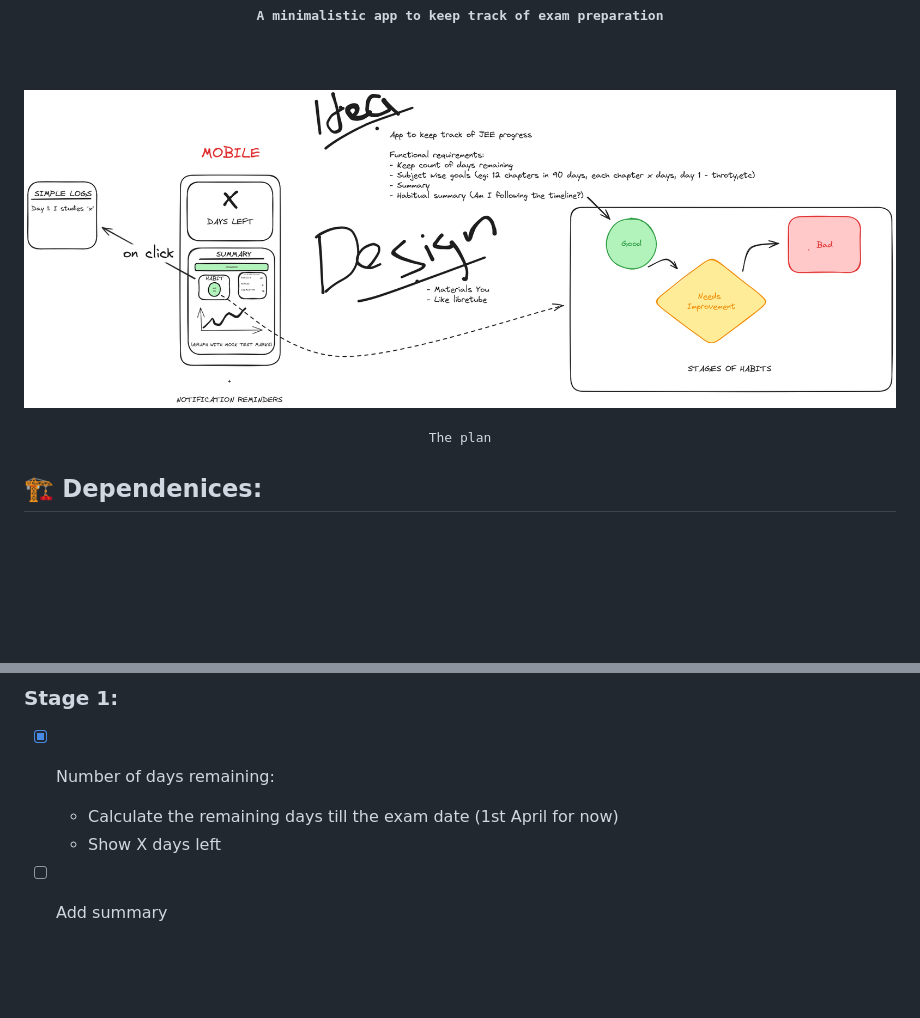
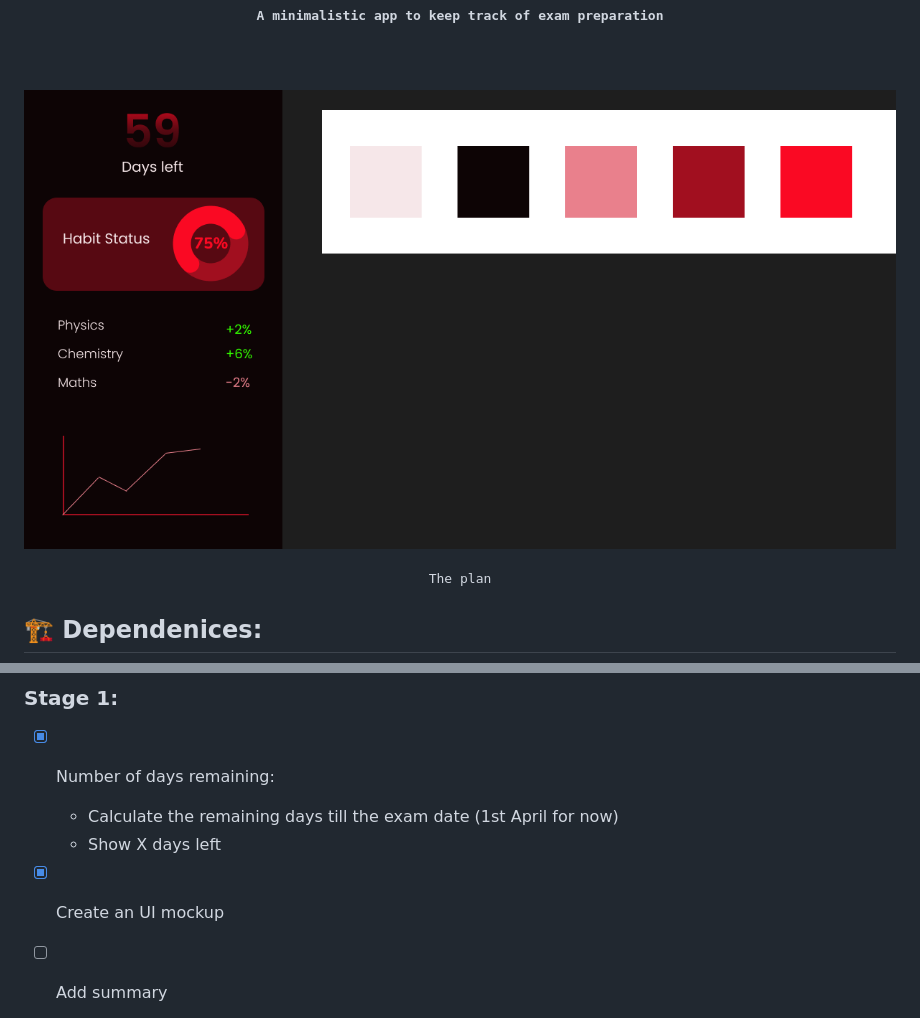
Before and after one commit to Ranger-NF/Eval-You, a Markdown page: README.md, 2 parts joined by grey strips. Rendered like a GitHub page; pictures changed too: mockups/study-eval-ui.png (added); blank space fills up the shorter version.

Commit message:
Completed UI mockup design 🤡

```diff
--- a/README.md
+++ b/README.md
@@ -3,7 +3,7 @@
 <br>
 <br>
 
-![The plan](study-eval-plan.png)
+![The plan](mockups/study-eval-ui.png)
 <p align="center"><samp>The plan</samp></p>
 
 ## 🏗 Dependenices:
@@ -22,6 +22,8 @@
     - Calculate the remaining days till the exam date (1st April for now)
     - Show X days left
 
+- [x] Create an UI mockup
+
 - [ ] Add summary
     - User configurable progress bar (for now) [allow increments of 25]
     - User configurable habit status [Good, needs improvement, bad]
```
Also changed, not shown: mockups/study-eval-plan.png (renamed from study-eval-plan.png), 2 other files.
